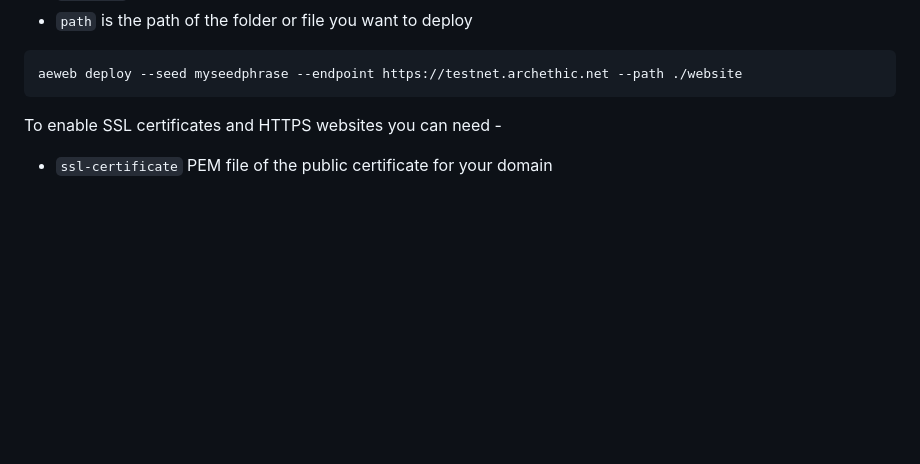
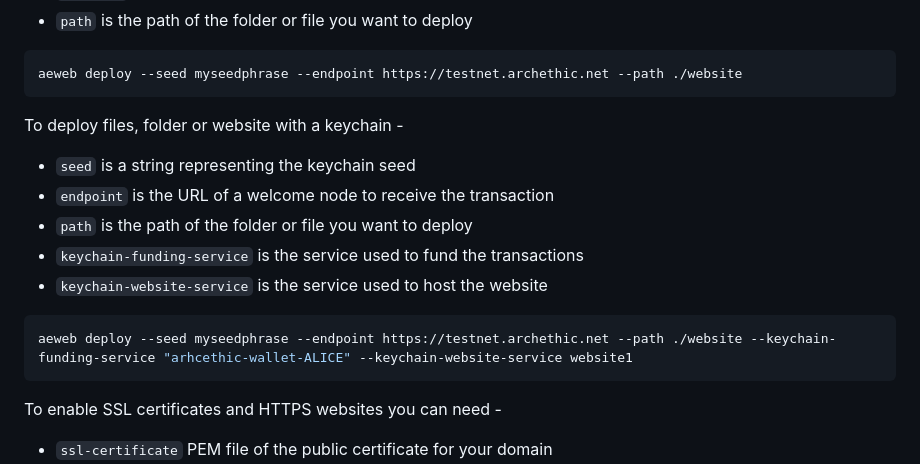
Before and after one commit to archethic-foundation/aeweb-cli, a Markdown page: README.md, the part around the change. Drawn GitHub-style; blank space fills up the shorter version.

````diff
--- a/README.md
+++ b/README.md
@@ -39,6 +39,18 @@ To deploy files, folder or website -
 
 ```bash
 aeweb deploy --seed myseedphrase --endpoint https://testnet.archethic.net --path ./website
+```
+
+To deploy files, folder or website with a keychain -
+
+- `seed` is a string representing the keychain seed
+- `endpoint` is the URL of a welcome node to receive the transaction
+- `path` is the path of the folder or file you want to deploy
+- `keychain-funding-service` is the service used to fund the transactions
+- `keychain-website-service` is the service used to host the website
+
+```bash
+aeweb deploy --seed myseedphrase --endpoint https://testnet.archethic.net --path ./website --keychain-funding-service "arhcethic-wallet-ALICE" --keychain-website-service website1
 ```
 
 To enable SSL certificates and HTTPS websites you can need -
````
